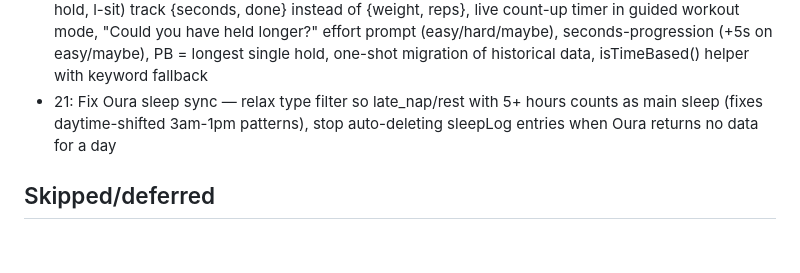
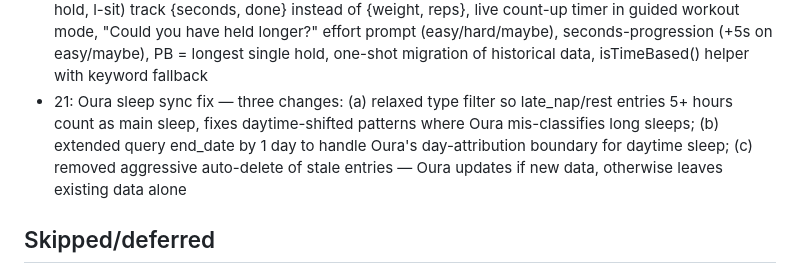
Before and after one commit to Abdul-Jalil786/forge-pwa, a Markdown page: CLAUDE.md, the part around the change. GitHub-like rendering; blank space fills up the shorter version.

Commit message:
Update CLAUDE.md with Phase 21 final description
Co-Authored-By: Claude Opus 4.6 <noreply@anthropic.com>

```diff
--- a/CLAUDE.md
+++ b/CLAUDE.md
@@ -65,7 +65,7 @@ A personal fitness tracking PWA. Mobile-first, vanilla JS frontend, Node + Expre
 - 18: Granular meal logging — per-ingredient checkboxes, supplement tracking (supplementLog), expandable grouped food log, structured meal plan format (ingredients/supplements arrays)
 - 19: Standalone supplements tracker — state.supplements[] CRUD, Today page checklist, Coach page 7-day heatmap + 30-day adherence, More page management, meal modal integration via mealId, 21:00 missed-supplements cron push
 - 20: Time-based exercise tracking — isometric holds (plank, side plank, dead hang, wall sit, hollow hold, l-sit) track {seconds, done} instead of {weight, reps}, live count-up timer in guided workout mode, "Could you have held longer?" effort prompt (easy/hard/maybe), seconds-progression (+5s on easy/maybe), PB = longest single hold, one-shot migration of historical data, isTimeBased() helper with keyword fallback
-- 21: Fix Oura sleep sync — relax type filter so late_nap/rest with 5+ hours counts as main sleep (fixes daytime-shifted 3am-1pm patterns), stop auto-deleting sleepLog entries when Oura returns no data for a day
+- 21: Oura sleep sync fix — three changes: (a) relaxed type filter so late_nap/rest entries 5+ hours count as main sleep, fixes daytime-shifted patterns where Oura mis-classifies long sleeps; (b) extended query end_date by 1 day to handle Oura's day-attribution boundary for daytime sleep; (c) removed aggressive auto-delete of stale entries — Oura updates if new data, otherwise leaves existing data alone
 
 ## Skipped/deferred
 - Photos to R2 (entire feature removed in Phase 12)
```
